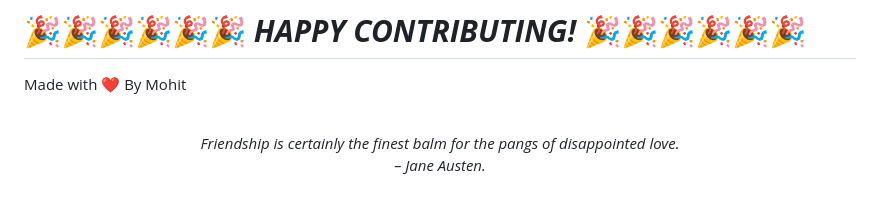
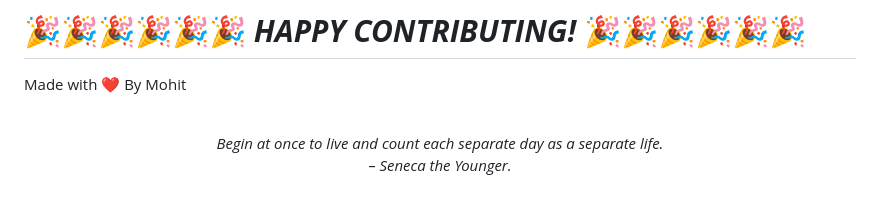
Before and after one commit to mohitchandak/Study-Material-khaz-n-, a Markdown page: README.md, the part around the change. Rendered like a GitHub page.

Commit message:
New Quote added

```diff
--- a/README.md
+++ b/README.md
@@ -128,5 +128,5 @@ Made with ❤️ By Mohit
 
 
 <!-- QUOTE:START -->
-<p align="center"><br><i>Friendship is certainly the finest balm for the pangs of disappointed love.</i><br><i>– Jane Austen.</i><br></p>
+<p align="center"><br><i>Begin at once to live and count each separate day as a separate life.</i><br><i>– Seneca the Younger.</i><br></p>
 <!-- QUOTE:END -->
```
